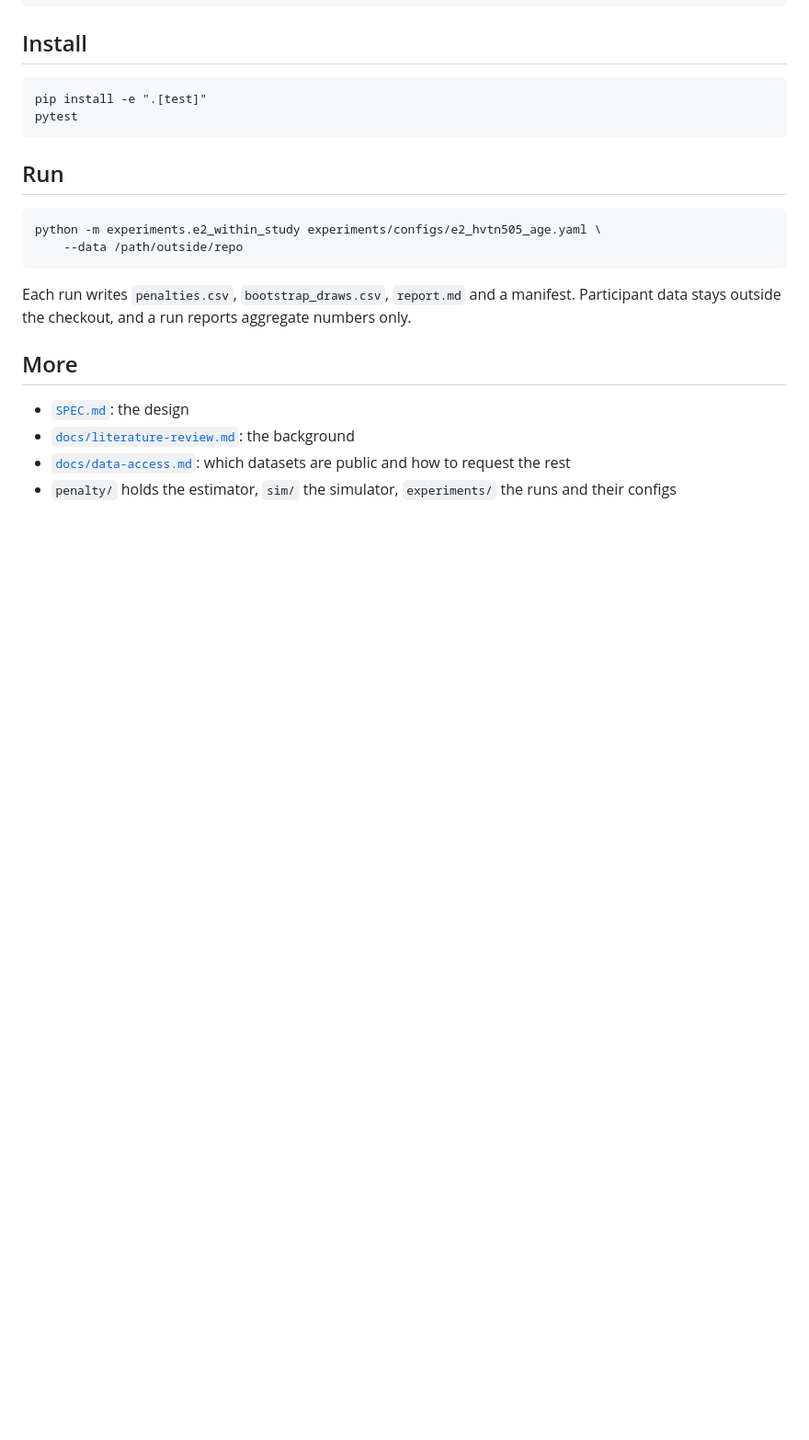
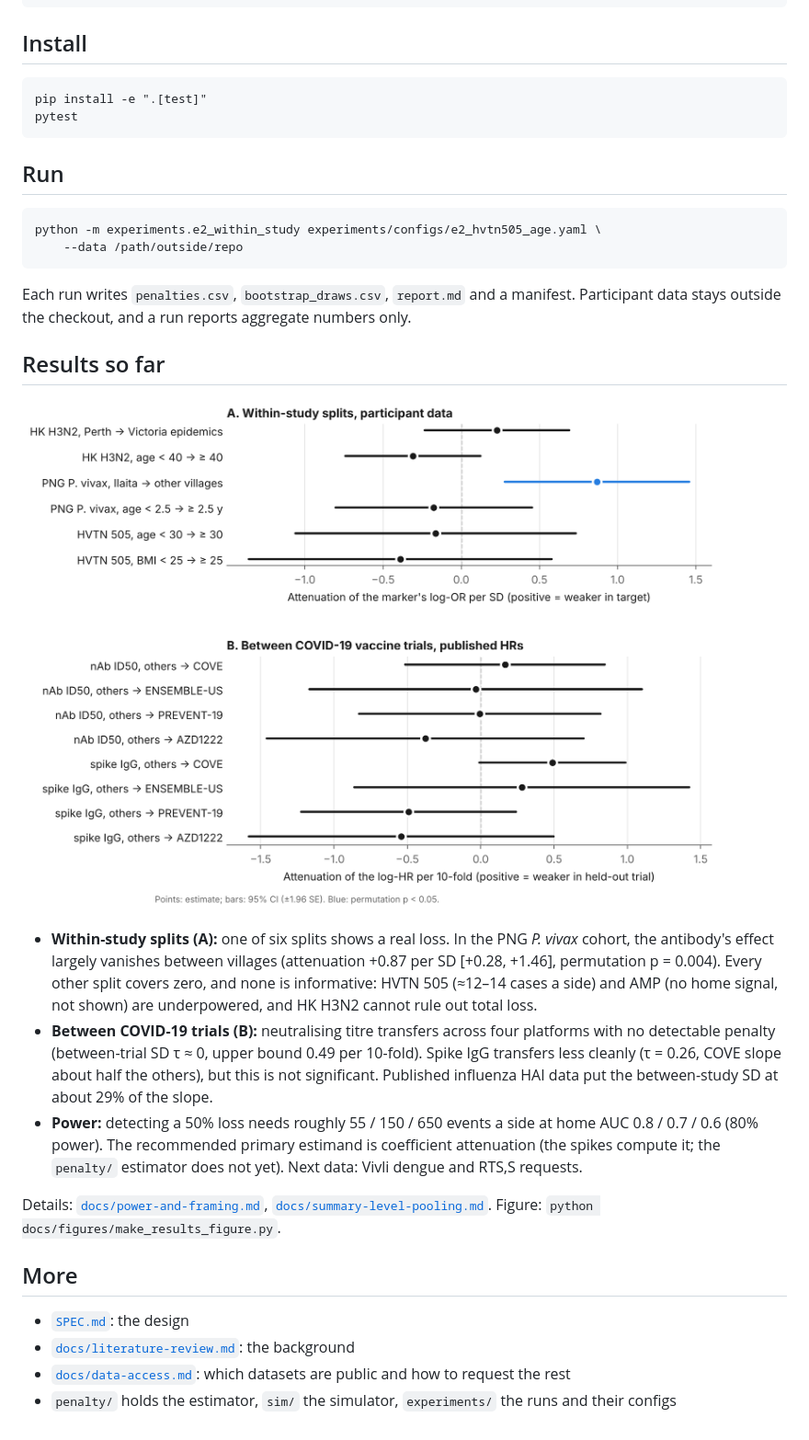
Before and after one commit to ramics/borrowed-light, a Markdown page: README.md, the part around the change. Shown at 92% size. Rendered like a GitHub page; pictures changed too: docs/figures/results_forest.png (added); blank space fills up the shorter version.

Commit message:
README: add Results section and forest plot
Co-Authored-By: Claude Opus 5.5 <noreply@anthropic.com>
Claude-Session: https://claude.ai/code/session_01LBR8tawjBZwAE1oqE4gvGr

```diff
--- a/README.md
+++ b/README.md
@@ -27,6 +27,28 @@ python -m experiments.e2_within_study experiments/configs/e2_hvtn505_age.yaml \
 Each run writes `penalties.csv`, `bootstrap_draws.csv`, `report.md` and a manifest.
 Participant data stays outside the checkout, and a run reports aggregate numbers only.
 
+## Results so far
+
+![Forest plot of transfer attenuation across splits and trials](docs/figures/results_forest.png)
+
+- **Within-study splits (A):** one of six splits shows a real loss. In the PNG *P. vivax*
+  cohort, the antibody's effect largely vanishes between villages (attenuation +0.87 per SD
+  [+0.28, +1.46], permutation p = 0.004). Every other split covers zero, and none is
+  informative: HVTN 505 (≈12–14 cases a side) and AMP (no home signal, not shown) are
+  underpowered, and HK H3N2 cannot rule out total loss.
+- **Between COVID-19 trials (B):** neutralising titre transfers across four platforms with no
+  detectable penalty (between-trial SD τ ≈ 0, upper bound 0.49 per 10-fold). Spike IgG
+  transfers less cleanly (τ = 0.26, COVE slope about half the others), but this is not
+  significant. Published influenza HAI data put the between-study SD at about 29% of the slope.
+- **Power:** detecting a 50% loss needs roughly 55 / 150 / 650 events a side at home AUC
+  0.8 / 0.7 / 0.6 (80% power). The recommended primary estimand is coefficient attenuation
+  (the spikes compute it; the `penalty/` estimator does not yet). Next data: Vivli dengue
+  and RTS,S requests.
+
+Details: [`docs/power-and-framing.md`](docs/power-and-framing.md),
+[`docs/summary-level-pooling.md`](docs/summary-level-pooling.md). Figure:
+`python docs/figures/make_results_figure.py`.
+
 ## More
 
 - [`SPEC.md`](SPEC.md): the design
```
Also changed, not shown: 3 other files.
